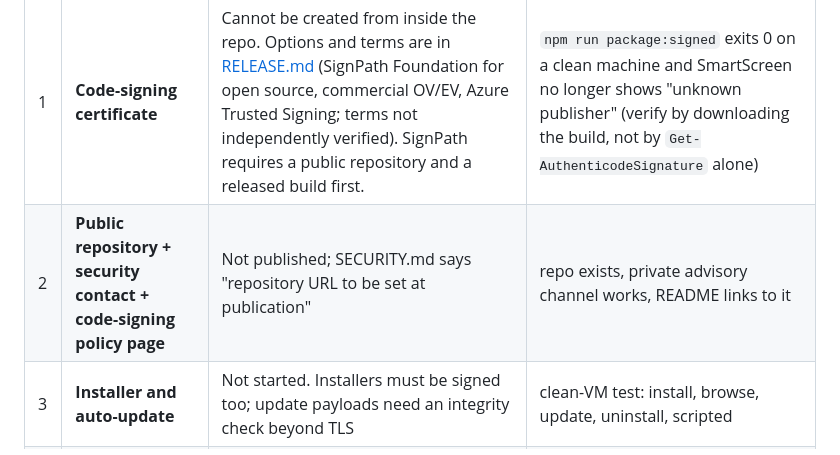
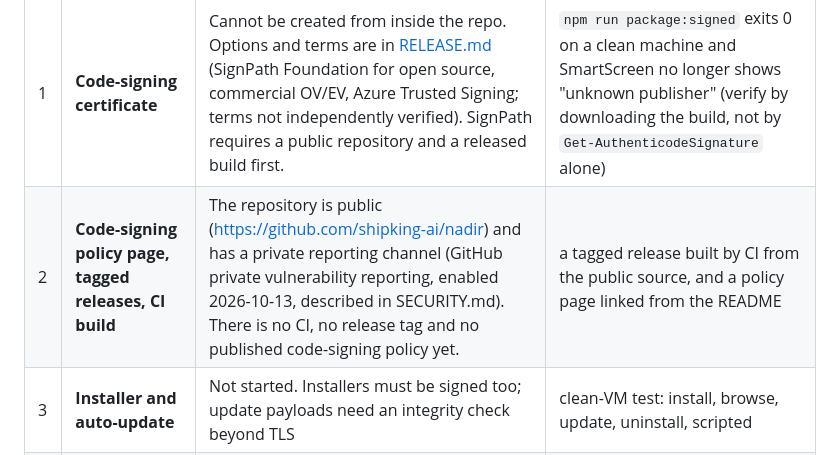
Before and after one commit to shipking-ai/nadir, a Markdown page: HANDOFF.md, the part around the change. Rendered like a GitHub page.

```diff
--- a/HANDOFF.md
+++ b/HANDOFF.md
@@ -195,7 +195,7 @@ Ordered by how much each item blocks a public release. "Exit" is what must be de
 | # | Item | Why it is not done | Exit |
 |---|---|---|---|
 | 1 | **Code-signing certificate** | Cannot be created from inside the repo. Options and terms are in [RELEASE.md](docs/RELEASE.md) (SignPath Foundation for open source, commercial OV/EV, Azure Trusted Signing; terms not independently verified). SignPath requires a public repository and a released build first. | `npm run package:signed` exits 0 on a clean machine and SmartScreen no longer shows "unknown publisher" (verify by downloading the build, not by `Get-AuthenticodeSignature` alone) |
-| 2 | **Public repository + security contact + code-signing policy page** | Not published; SECURITY.md says "repository URL to be set at publication" | repo exists, private advisory channel works, README links to it |
+| 2 | **Code-signing policy page, tagged releases, CI build** | The repository is public (<https://github.com/shipking-ai/nadir>) and has a private reporting channel (GitHub private vulnerability reporting, enabled 2026-10-13, described in SECURITY.md). There is no CI, no release tag and no published code-signing policy yet. | a tagged release built by CI from the public source, and a policy page linked from the README |
 | 3 | **Installer and auto-update** | Not started. Installers must be signed too; update payloads need an integrity check beyond TLS | clean-VM test: install, browse, update, uninstall, scripted |
 | 4 | **Trademark clearance for "Nadir"** | Only a preliminary web/GitHub/npm check was done (no browser of that name found; other uses exist: a French ventilation app, nadir.org, an unrelated npm package). USPTO/EUIPO/WIPO databases were not searched. Not legal advice. | search classes 9 and 42 in the national databases, or ask a trademark attorney |
 | 5 | **Third-party security review** | None done; unit/e2e tests are not a substitute | external review or at least a fuzzing pass of URL parsing, the `nadir://` server and IPC |
```
Also changed, not shown: docs/RELEASE.md (+2 -2 lines), docs/SECURITY.md (+15 -1 lines).
